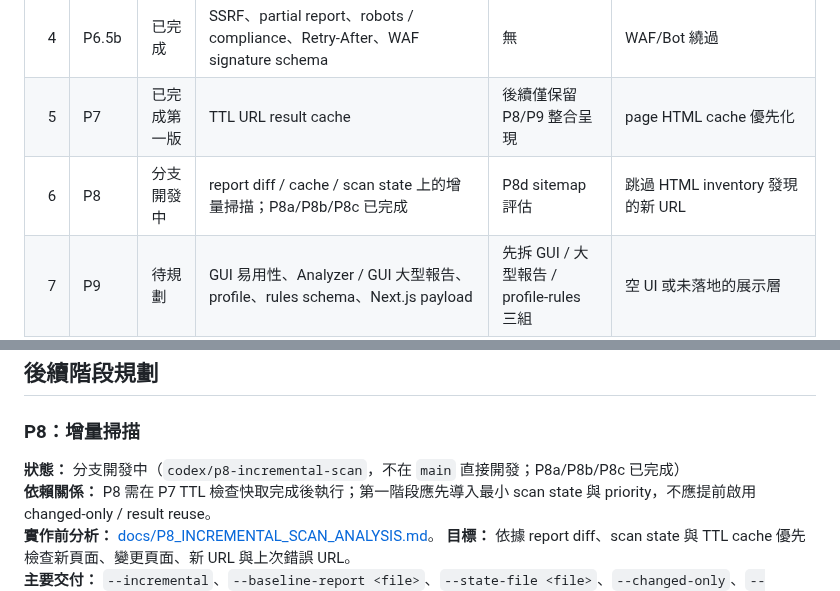
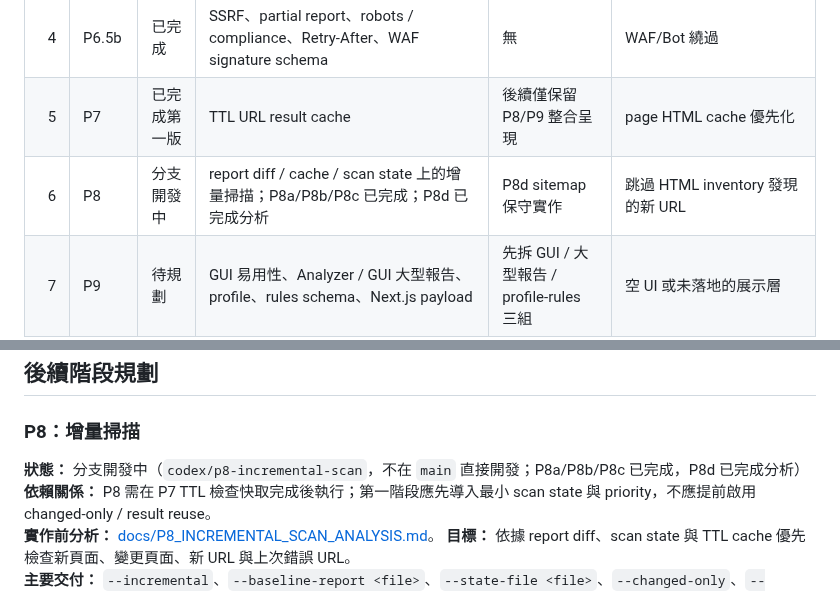
Before and after one commit to kevinkan75/link_checker, a Markdown page: ROADMAP.md, 2 parts joined by grey strips. Rendered like a GitHub page.

```diff
--- a/ROADMAP.md
+++ b/ROADMAP.md
@@ -32,7 +32,7 @@
 | 3 | P6.5a | 已完成 | schema/generator、manifest、redaction、response limit、sources 上限、Header / Accept-Encoding / Keep-Alive | 無 | robots / compliance 語意 |
 | 4 | P6.5b | 已完成 | SSRF、partial report、robots / compliance、Retry-After、WAF signature schema | 無 | WAF/Bot 繞過 |
 | 5 | P7 | 已完成第一版 | TTL URL result cache | 後續僅保留 P8/P9 整合呈現 | page HTML cache 優先化 |
-| 6 | P8 | 分支開發中 | report diff / cache / scan state 上的增量掃描；P8a/P8b/P8c 已完成 | P8d sitemap 評估 | 跳過 HTML inventory 發現的新 URL |
+| 6 | P8 | 分支開發中 | report diff / cache / scan state 上的增量掃描；P8a/P8b/P8c 已完成；P8d 已完成分析 | P8d sitemap 保守實作 | 跳過 HTML inventory 發現的新 URL |
 | 7 | P9 | 待規劃 | GUI 易用性、Analyzer / GUI 大型報告、profile、rules schema、Next.js payload | 先拆 GUI / 大型報告 / profile-rules 三組 | 空 UI 或未落地的展示層 |
 | 8 | P10 | 待規劃 | 治理與分級排程、WAF 協調建議、`--respect-robots` | P9 後設計 | 常駐 scheduler 優先化 |
 | 9 | P11 | 待規劃 | 輔助格式、release / packaging governance | P10 後評估 | 早於核心契約與誤判降低 |
@@ -97,7 +97,7 @@
 
 ### P8：增量掃描
 
-**狀態：** 分支開發中（`codex/p8-incremental-scan`，不在 `main` 直接開發；P8a/P8b/P8c 已完成）
+**狀態：** 分支開發中（`codex/p8-incremental-scan`，不在 `main` 直接開發；P8a/P8b/P8c 已完成，P8d 已完成分析）
 **依賴關係：** P8 需在 P7 TTL 檢查快取完成後執行；第一階段應先導入最小 scan state 與 priority，不應提前啟用 changed-only / result reuse。
 **實作前分析：** [docs/P8_INCREMENTAL_SCAN_ANALYSIS.md](docs/P8_INCREMENTAL_SCAN_ANALYSIS.md)。
 **目標：** 依據 report diff、scan state 與 TTL cache 優先檢查新頁面、變更頁面、新 URL 與上次錯誤 URL。
```
Also changed, not shown: docs/P8_INCREMENTAL_SCAN_ANALYSIS.md (+42 -0 lines).
